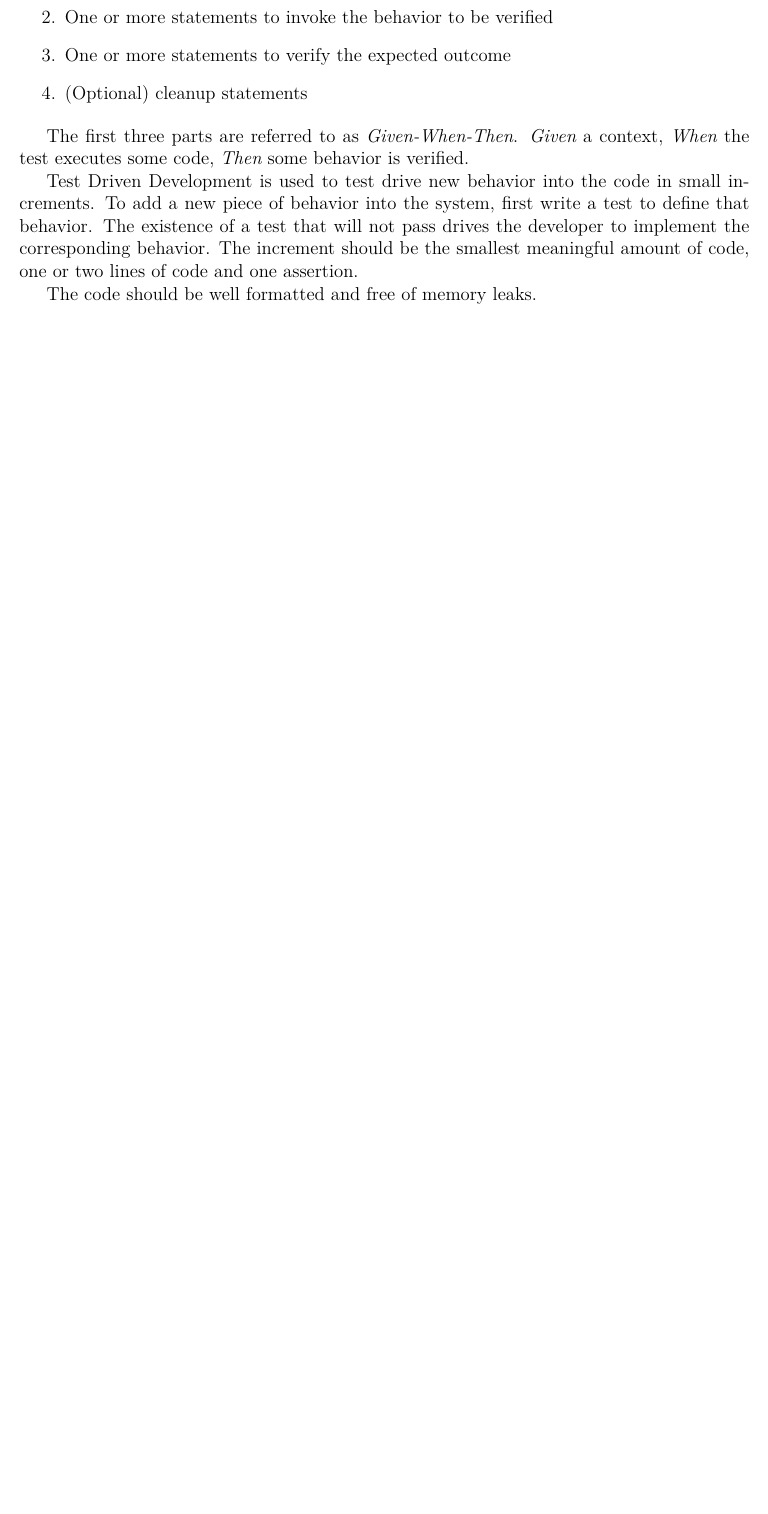
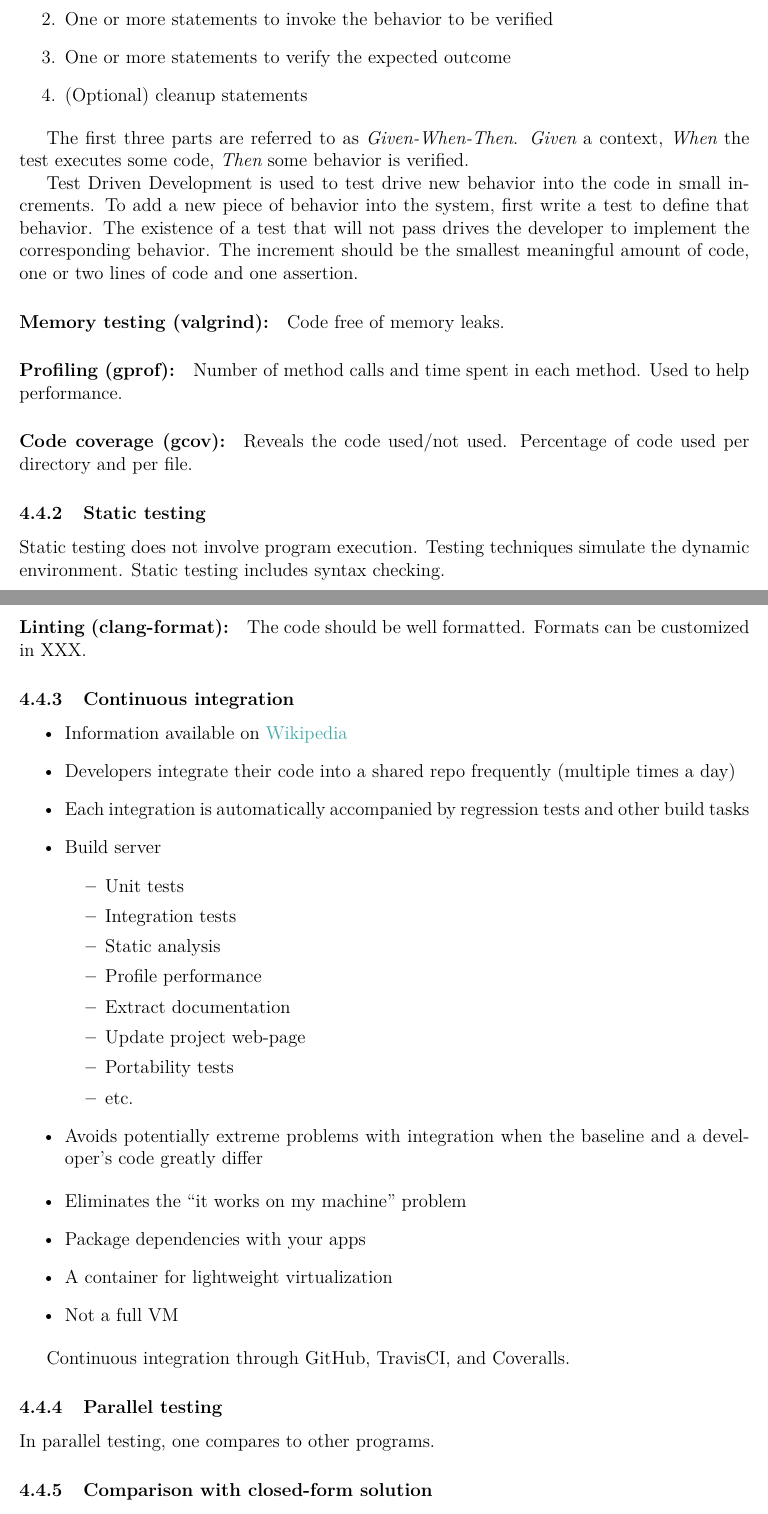
Before and after one commit to JohnErnsthausen/roc, a LaTeX document (docs/VnVPlan/VnVPlan.tex): part of page 9 of 12 before the commit and two parts of pages 9 and 10 of 13 after it, the two joined at a grey line, cut so that both start at the same text, the shorter picture padded with empty space. Compiled offline with pdfLaTeX.

Commit message:
Implementation Verification Plan

```diff
--- a/docs/VnVPlan/VnVPlan.tex
+++ b/docs/VnVPlan/VnVPlan.tex
@@ -307,7 +321,61 @@ add a new piece of behavior into the system, first write a test to define that b
 existence of a test that will not pass drives the developer to implement the corresponding behavior.
 The increment should be the smallest meaningful amount of code, one or two lines of code and one assertion.
 
-The code should be well formatted and free of memory leaks.
+\paragraph{Memory testing (valgrind):}
+Code free of memory leaks.
+
+\paragraph{Profiling (gprof):}
+Number of method calls and time spent in each method. Used to help performance.
+
+\paragraph{Code coverage (gcov):}
+Reveals the code used/not used. Percentage of code used per directory and per file.
+
+\subsubsection{Static testing}
+Static testing does not involve program execution.
+Testing techniques simulate the dynamic environment.
+Static testing includes syntax checking.
+
+\paragraph{Linting (clang-format):}
+The code should be well formatted. Formats can be customized in XXX.
+
+\subsubsection{Continuous integration}
+\begin{itemize}
+\item Information available on
+  \href{https://en.wikipedia.org/wiki/Continuous_integration}{Wikipedia}
+\item Developers integrate their code into a shared repo frequently (multiple
+  times a day)
+\item Each integration is automatically accompanied by regression tests and
+  other build tasks
+\item Build server
+\begin{itemize}
+\item Unit tests
+\item Integration tests
+\item Static analysis
+\item Profile performance
+\item Extract documentation
+\item Update project web-page
+\item Portability tests
+\item etc.
+\end{itemize}
+\item Avoids potentially extreme problems with integration when the baseline and
+  a developer's code greatly differ
+\end{itemize}
+
+\begin{itemize}
+\item Eliminates the ``it works on my machine'' problem
+\item Package dependencies with your apps
+\item A container for lightweight virtualization
+\item Not a full VM
+\end{itemize}
+
+Continuous integration through GitHub, TravisCI, and Coveralls.
+
+\subsubsection{Parallel testing}
+In parallel testing, one compares to other programs.
+
+\subsubsection{Comparison with closed-form solution}
+Yes I do this too, in my unit tests.
+
 
 \subsection{Automated Testing and Verification Tools}
 
```
Also changed, not shown: docs/VnVPlan/VnVPlan.pdf, docs/VnVPlan/VnVPlan.tex (14 more changed lines).
